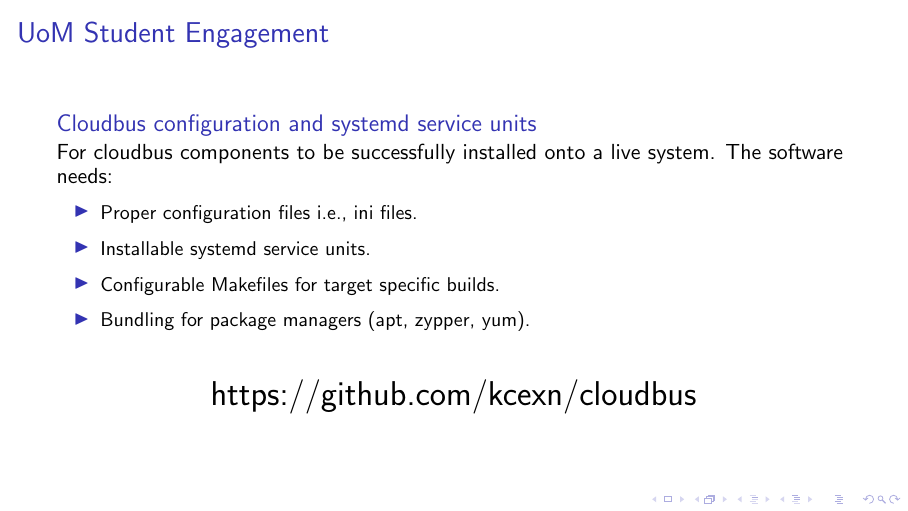
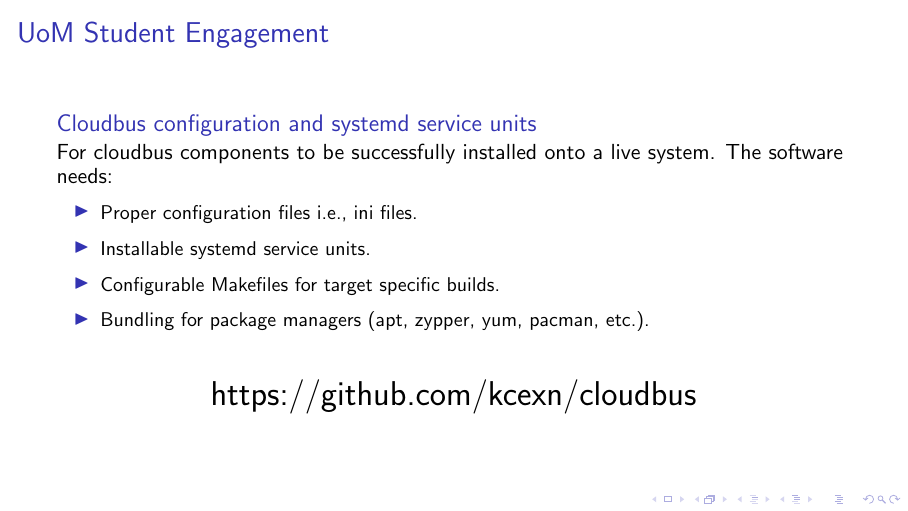
Before and after one commit to kcexn/cloudbus, LaTeX slides (presentations/UoM Architecture and Dynamic Rate Limiting/uom-architecture.tex, which reads presentations/UoM Architecture and Dynamic Rate Limiting/frames/uom.tex): page 8 of 8. Compiled offline with pdfLaTeX; a LaTeX package or settings file that is missing is left out.

Commit message:
txs auto checkin

```diff
--- a/presentations/UoM Architecture and Dynamic Rate Limiting/frames/uom.tex
+++ b/presentations/UoM Architecture and Dynamic Rate Limiting/frames/uom.tex
@@ -32,7 +32,7 @@
 				\item Proper configuration files i.e., ini files.
 				\item Installable systemd service units.
 				\item Configurable Makefiles for target specific builds.
-				\item Bundling for package managers (apt, zypper, yum).
+				\item Bundling for package managers (apt, zypper, yum, pacman, etc.).
 			\end{itemize}
 			\normalsize
 		\end{block}
```
